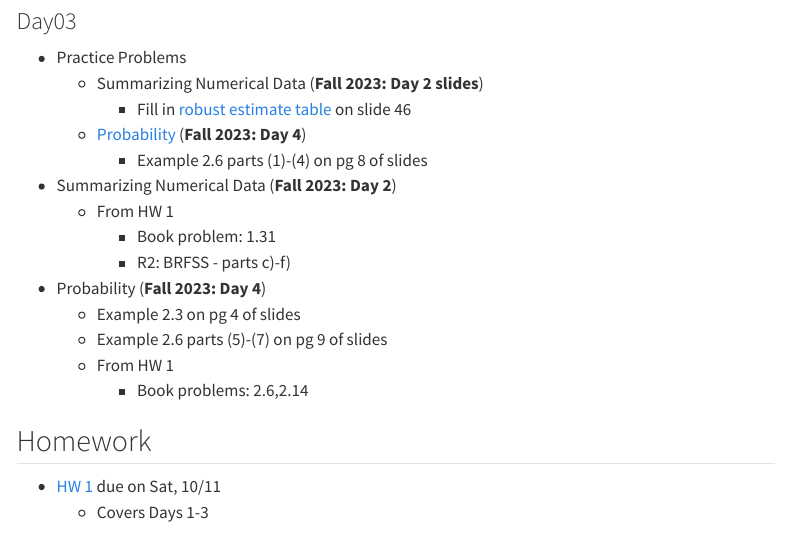
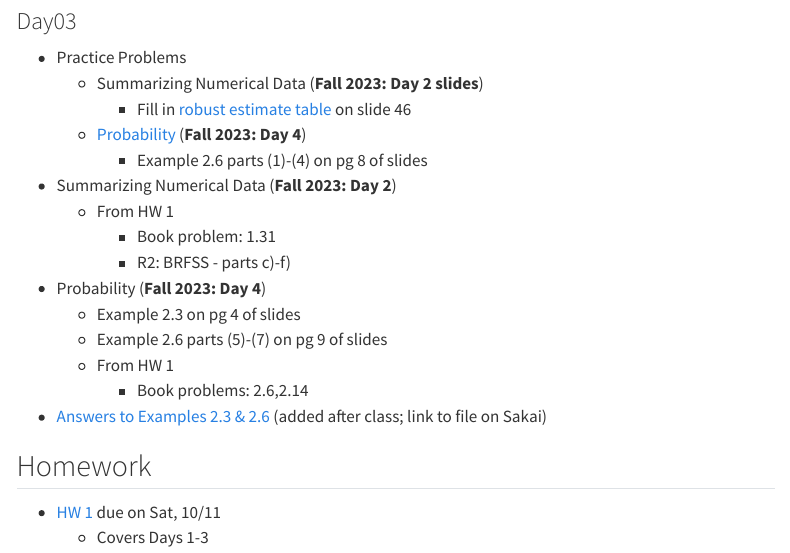
Before and after one commit to niederhausen/BSTA_511_F25, a Quarto document (weeks/week_02.qmd): the page in a window 1100 px wide, from 1920 px down. Rendered offline with R 4.5, knitr and Pandoc in place of Quarto, with nearby package versions; menus at the side of the page are left out.

Commit message:
Week 2: added link to answers of Day 4 notes exercises

```diff
--- a/weeks/week_02.qmd
+++ b/weeks/week_02.qmd
@@ -82,6 +82,7 @@ During class you will be working in groups discussing the following:
     -   Example 2.6 parts (5)-(7) on pg 9 of slides
     -   From HW 1
         -   Book problems: 2.6,2.14
+-   [Answers to Examples 2.3 & 2.6](https://sakai.ohsu.edu/access/content/group/BSTA-511-1-AA-F25/misc/Day04_bsta511_notes_examples_answers.pdf) (added after class; link to file on Sakai)
 
 ## Homework
 
```
Also changed, not shown: docs/search.json, 2 other files.
